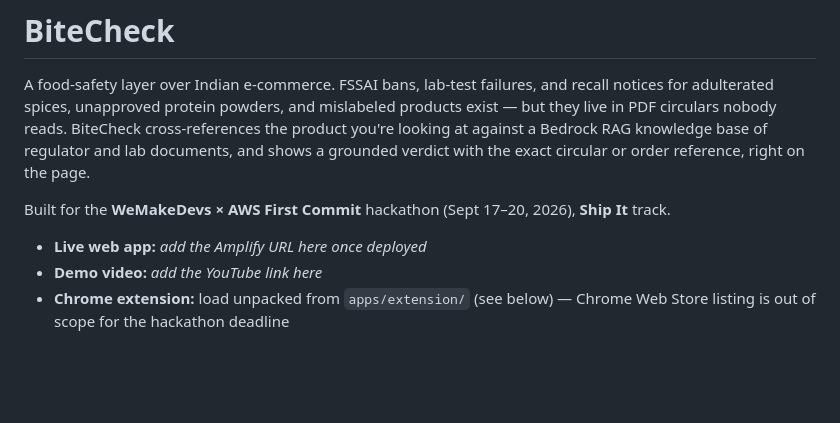
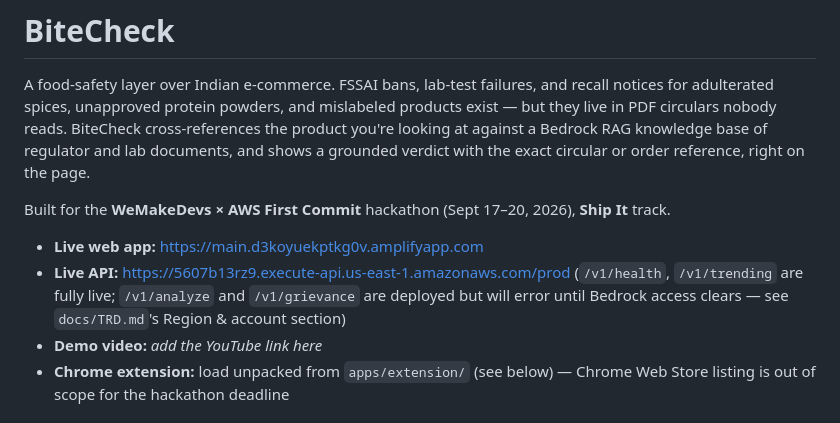
Before and after one commit to TeamCalypso/BiteCheck, a Markdown page: README.md, the part around the change. Drawn GitHub-style; blank space fills up the shorter version.

```diff
--- a/README.md
+++ b/README.md
@@ -9,7 +9,10 @@ shows a grounded verdict with the exact circular or order reference, right on th
 Built for the **WeMakeDevs × AWS First Commit** hackathon (Sept 17–20, 2026), **Ship It**
 track.
 
-- **Live web app:** _add the Amplify URL here once deployed_
+- **Live web app:** https://main.d3koyuekptkg0v.amplifyapp.com
+- **Live API:** https://5607b13rz9.execute-api.us-east-1.amazonaws.com/prod (`/v1/health`,
+  `/v1/trending` are fully live; `/v1/analyze` and `/v1/grievance` are deployed but will
+  error until Bedrock access clears — see `docs/TRD.md`'s Region & account section)
 - **Demo video:** _add the YouTube link here_
 - **Chrome extension:** load unpacked from `apps/extension/` (see below) — Chrome Web
   Store listing is out of scope for the hackathon deadline
```
Also changed, not shown: implementation_plan.md (+22 -8 lines).
